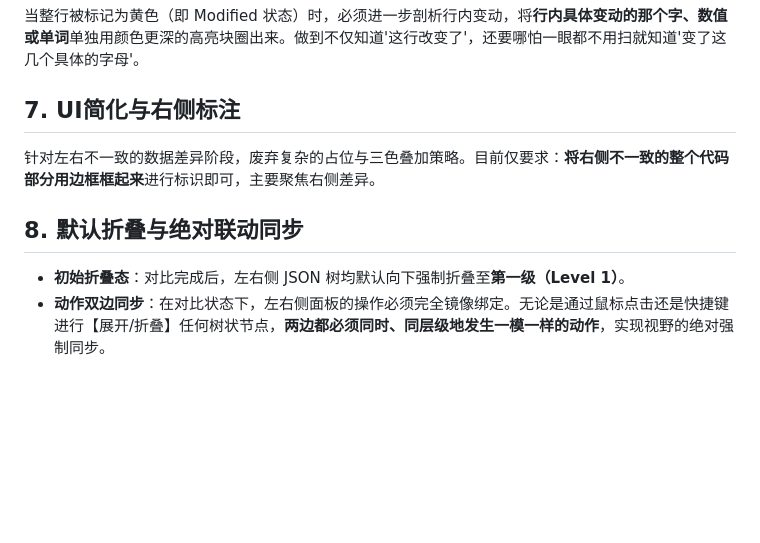
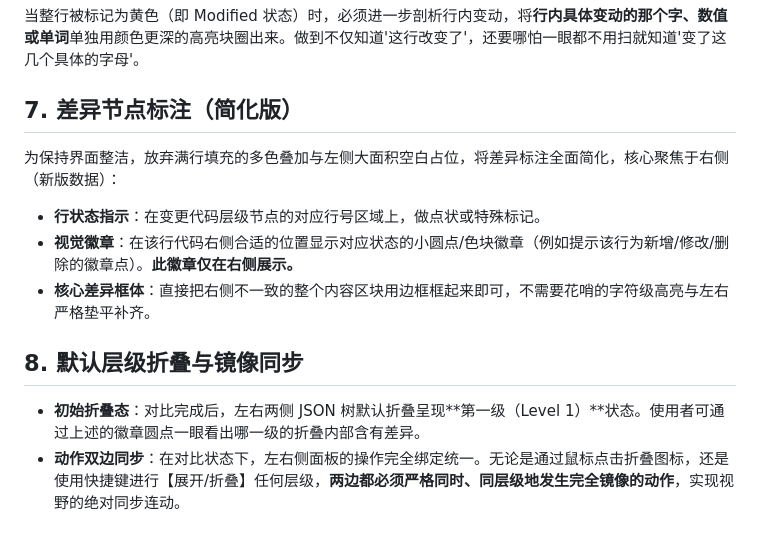
Before and after one commit to chyra-moon/Dev-Toolkit, a Markdown page: rules/项目业务需求与对比渲染标准.md, the part around the change. Rendered like a GitHub page; blank space fills up the shorter version.

Commit message:
docs: 重新明确右侧极简框体显示与徽章机制

```diff
--- a/rules/项目业务需求与对比渲染标准.md
+++ b/rules/项目业务需求与对比渲染标准.md
@@ -27,9 +27,12 @@
 ## 6. 行内精细化差异追踪 (字符级高亮)
 当整行被标记为黄色（即 Modified 状态）时，必须进一步剖析行内变动，将**行内具体变动的那个字、数值或单词**单独用颜色更深的高亮块圈出来。做到不仅知道'这行改变了'，还要哪怕一眼都不用扫就知道'变了这几个具体的字母'。
 
-## 7. UI简化与右侧标注
-针对左右不一致的数据差异阶段，废弃复杂的占位与三色叠加策略。目前仅要求：**将右侧不一致的整个代码部分用边框框起来**进行标识即可，主要聚焦右侧差异。
+## 7. 差异节点标注（简化版）
+为保持界面整洁，放弃满行填充的多色叠加与左侧大面积空白占位，将差异标注全面简化，核心聚焦于右侧（新版数据）：
+- **行状态指示**：在变更代码层级节点的对应行号区域上，做点状或特殊标记。
+- **视觉徽章**：在该行代码右侧合适的位置显示对应状态的小圆点/色块徽章（例如提示该行为新增/修改/删除的徽章点）。**此徽章仅在右侧展示。**
+- **核心差异框体**：直接把右侧不一致的整个内容区块用边框框起来即可，不需要花哨的字符级高亮与左右严格垫平补齐。
 
-## 8. 默认折叠与绝对联动同步
-- **初始折叠态**：对比完成后，左右侧 JSON 树均默认向下强制折叠至**第一级（Level 1）**。
-- **动作双边同步**：在对比状态下，左右侧面板的操作必须完全镜像绑定。无论是通过鼠标点击还是快捷键进行【展开/折叠】任何树状节点，**两边都必须同时、同层级地发生一模一样的动作**，实现视野的绝对强制同步。
+## 8. 默认层级折叠与镜像同步
+- **初始折叠态**：对比完成后，左右两侧 JSON 树默认折叠呈现**第一级（Level 1）**状态。使用者可通过上述的徽章圆点一眼看出哪一级的折叠内部含有差异。
+- **动作双边同步**：在对比状态下，左右侧面板的操作完全绑定统一。无论是通过鼠标点击折叠图标，还是使用快捷键进行【展开/折叠】任何层级，**两边都必须严格同时、同层级地发生完全镜像的动作**，实现视野的绝对同步连动。
```
